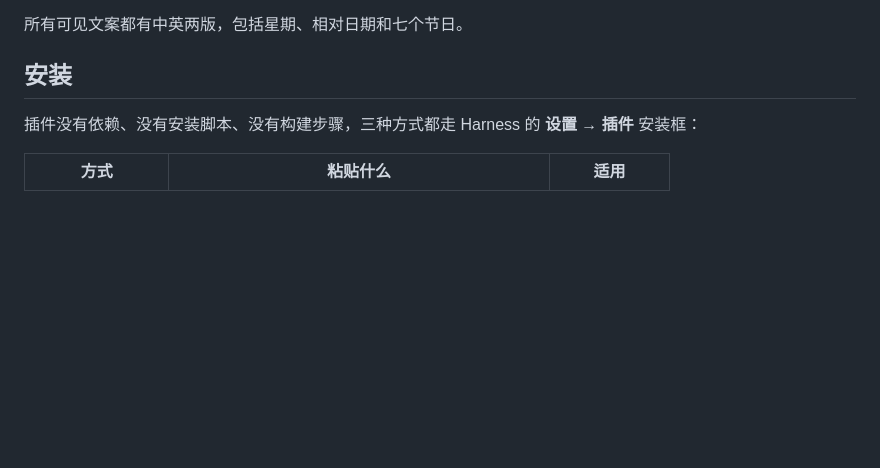
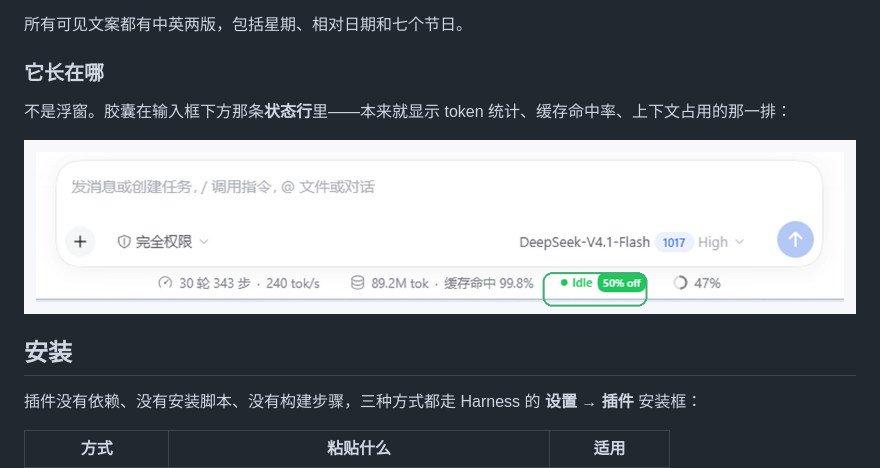
Before and after one commit to shalom-lab/dsh-half-price, a Markdown page: README.zh.md, the part around the change. GitHub-like rendering; pictures changed too: docs/location.png (added); blank space fills up the shorter version.

```diff
--- a/README.zh.md
+++ b/README.zh.md
@@ -48,6 +48,12 @@
 - 底栏：语言开关、官方价格页、用量查询；每个节日名可点，跳维基百科对应语言版本
 
 所有可见文案都有中英两版，包括星期、相对日期和七个节日。
+
+### 它长在哪
+
+不是浮窗。胶囊在输入框下方那条**状态行**里——本来就显示 token 统计、缓存命中率、上下文占用的那一排：
+
+![胶囊的位置](docs/location.png)
 
 ## 安装
 
```
Also changed, not shown: README.md (+6 -0 lines), 1 other file.
